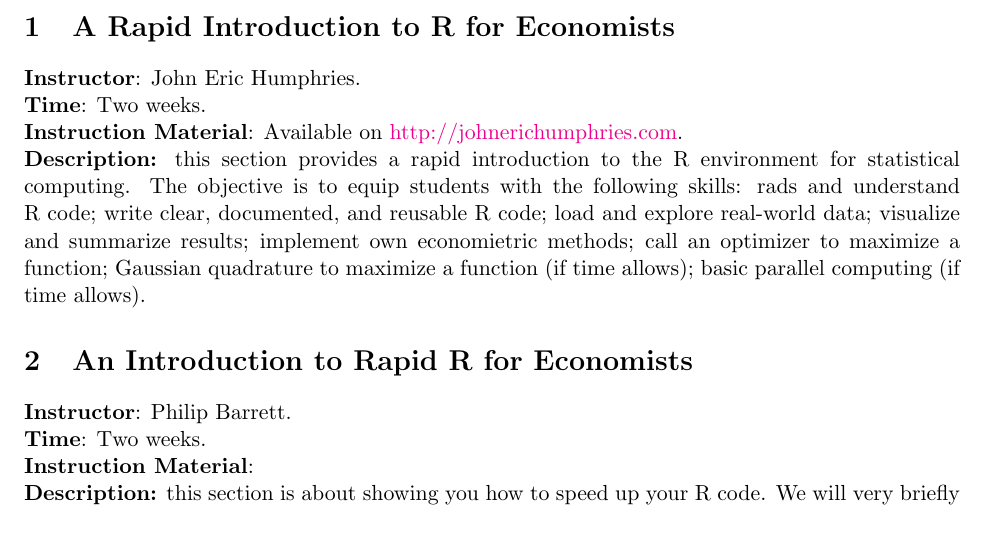
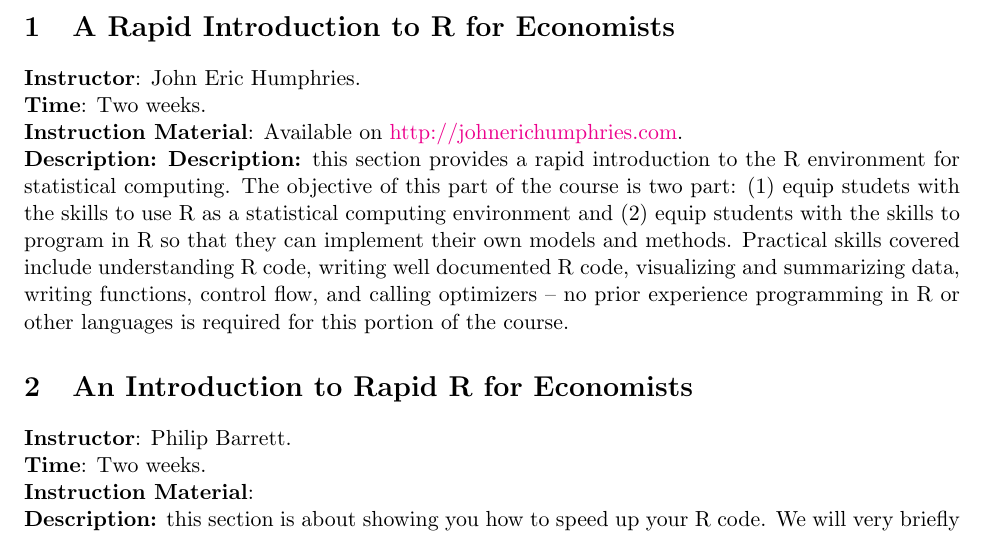
Before and after one commit to squipbar/PracticalComputing, a LaTeX paper (Syllabus.tex): part of page 1 of 2, cut so that both start at the same text. Compiled offline with pdfLaTeX.

Commit message:
Updated my course description
I have updated my course description as I believe I  will be teaching 2 rather than 3 sessions, and to reflect some changes I think will improve the material from last time.

Best,
JE

```diff
--- a/Syllabus.tex
+++ b/Syllabus.tex
@@ -17,7 +17,7 @@
 \noindent \textbf{Instructor}: John Eric Humphries.\\
 \noindent \textbf{Time}: Two weeks.\\
 \noindent \textbf{Instruction Material}: Available on \href{http://johnerichumphries.com}{http://johnerichumphries.com}.\\
-\noindent \textbf{Description:} this section provides a rapid introduction to the R environment for statistical computing. The objective is to equip students with the following skills: rads and understand R code; write clear, documented, and reusable R code; load and explore real-world data; visualize and summarize results; implement own economietric methods; call an optimizer to maximize a function; Gaussian quadrature to maximize a function (if time allows); basic parallel computing (if time allows).
+\noindent \textbf{Description:} \noindent \textbf{Description:} this section provides a rapid introduction to the R environment for statistical computing. The objective of this part of the course is two part: (1) equip studets with the skills to use R as a statistical computing environment and (2) equip students with the skills to program in R so that they can implement their own models and methods. Practical skills covered include understanding R code, writing well documented R code, visualizing and summarizing data, writing functions, control flow, and calling optimizers -- no prior experience programming in R or other languages is required for this portion of the course.
 
 \section{An Introduction to Rapid R for Economists}
 \noindent \textbf{Instructor}: Philip Barrett.\\
```
